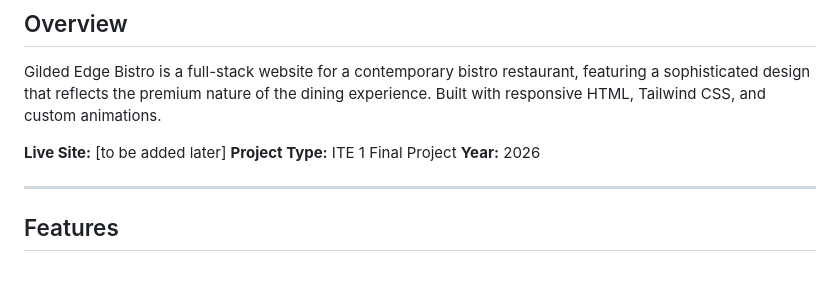
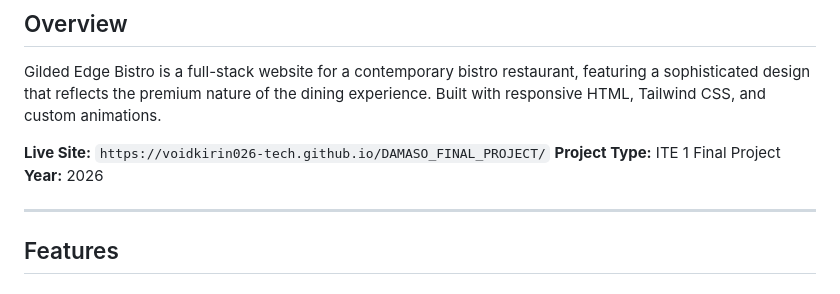
Before and after one commit to voidkirin026-tech/DAMASO_FINAL_PROJECT, a Markdown page: README.md, the part around the change. Drawn GitHub-style.

Commit message:
add: added live site url to README.md

```diff
--- a/README.md
+++ b/README.md
@@ -6,7 +6,7 @@ A modern, elegant restaurant website showcasing fine dining experiences with a f
 
 Gilded Edge Bistro is a full-stack website for a contemporary bistro restaurant, featuring a sophisticated design that reflects the premium nature of the dining experience. Built with responsive HTML, Tailwind CSS, and custom animations.
 
-**Live Site:** [to be added later]
+**Live Site:** `https://voidkirin026-tech.github.io/DAMASO_FINAL_PROJECT/`
 **Project Type:** ITE 1 Final Project
 **Year:** 2026
 
```
